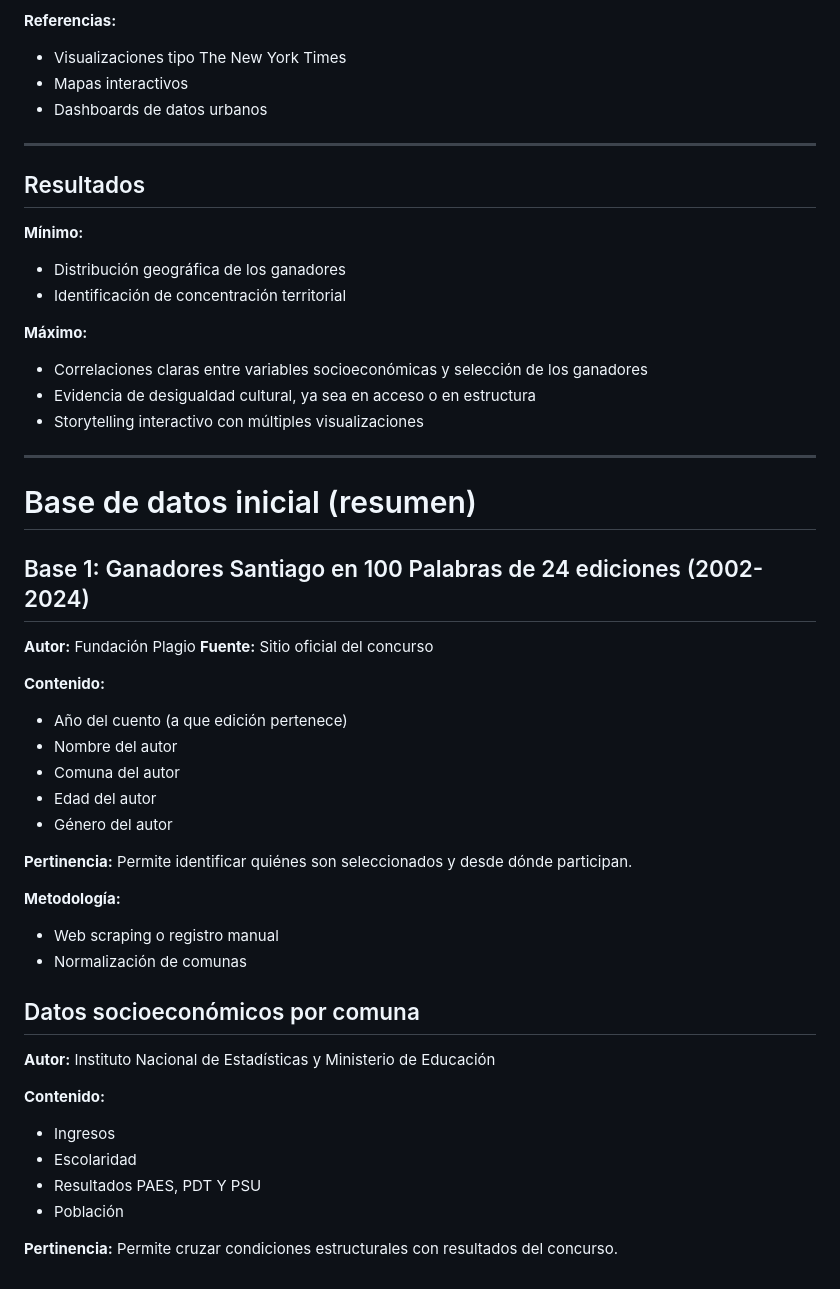
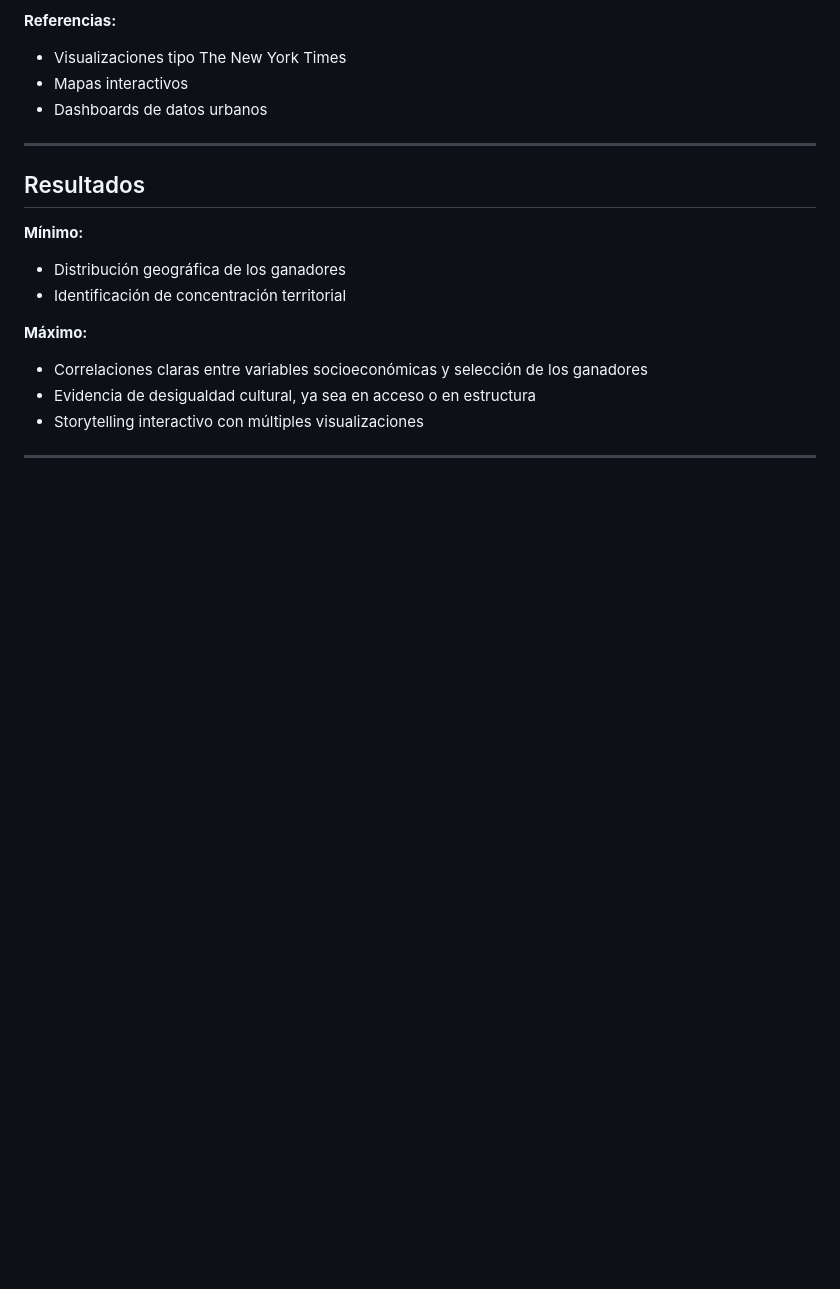
Before and after one commit to lucianozp/santiago-en-100-palabras, a Markdown page: Repo_Proyecto_equipo/entrega_01/presentación-propuesta.md, the part around the change. GitHub-like rendering; blank space fills up the shorter version.

```diff
--- a/Repo_Proyecto_equipo/entrega_01/presentación-propuesta.md
+++ b/Repo_Proyecto_equipo/entrega_01/presentación-propuesta.md
@@ -107,41 +107,3 @@ La historia busca mostrar cómo un concurso cultural abierto puede reflejar desi
 * Storytelling interactivo con múltiples visualizaciones
 
 ---
-
-# Base de datos inicial (resumen)
-
-## Base 1: Ganadores Santiago en 100 Palabras de 24 ediciones (2002-2024)
-
-**Autor:** Fundación Plagio
-**Fuente:** Sitio oficial del concurso
-
-**Contenido:**
-
-* Año del cuento (a que edición pertenece)
-* Nombre del autor
-* Comuna del autor
-* Edad del autor
-* Género del autor
-
-**Pertinencia:**
-Permite identificar quiénes son seleccionados y desde dónde participan.
-
-**Metodología:**
-
-* Web scraping o registro manual
-* Normalización de comunas
-
-## Datos socioeconómicos por comuna
-
-**Autor:** Instituto Nacional de Estadísticas
-y Ministerio de Educación
-
-**Contenido:**
-
-* Ingresos
-* Escolaridad
-* Resultados PAES, PDT Y PSU
-* Población
-
-**Pertinencia:**
-Permite cruzar condiciones estructurales con resultados del concurso.
```
